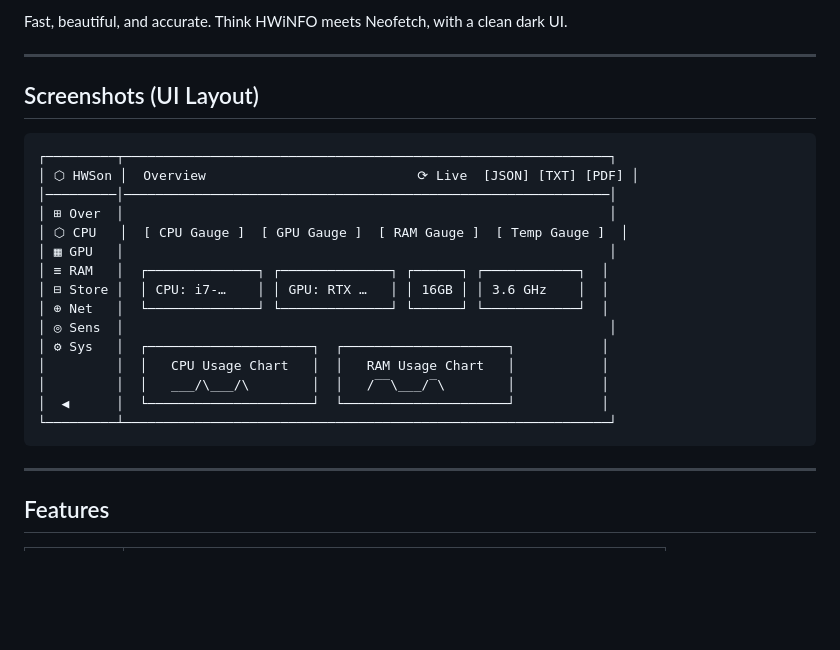
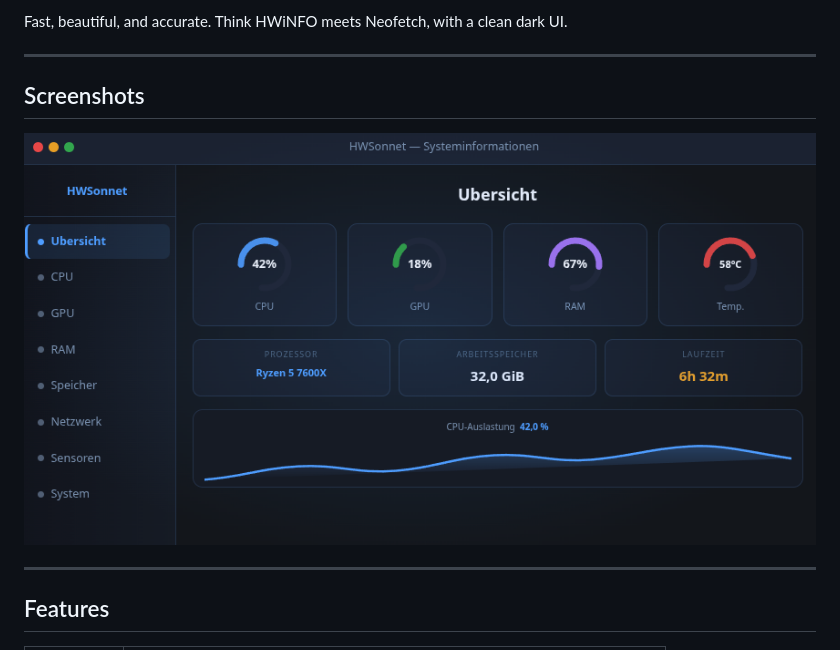
Before and after one commit to Varionetzwerk/hwsonnet, a Markdown page: README.md, the part around the change. GitHub-like rendering; pictures changed too: assets/screenshots/overview.png (added); blank space fills up the shorter version.

Commit message:
docs: echten Screenshot in README einfügen
Co-Authored-By: Claude Sonnet 4.6 <noreply@anthropic.com>

````diff
--- a/README.md
+++ b/README.md
@@ -6,25 +6,9 @@ Fast, beautiful, and accurate. Think HWiNFO meets Neofetch, with a clean dark UI
 
 ---
 
-## Screenshots (UI Layout)
+## Screenshots
 
-```
-┌─────────┬──────────────────────────────────────────────────────────────┐
-│ ⬡ HWSon │  Overview                           ⟳ Live  [JSON] [TXT] [PDF] │
-│─────────│──────────────────────────────────────────────────────────────│
-│ ⊞ Over  │                                                              │
-│ ⬡ CPU   │  [ CPU Gauge ]  [ GPU Gauge ]  [ RAM Gauge ]  [ Temp Gauge ]  │
-│ ▦ GPU   │                                                              │
-│ ≡ RAM   │  ┌──────────────┐ ┌──────────────┐ ┌──────┐ ┌────────────┐  │
-│ ⊟ Store │  │ CPU: i7-…    │ │ GPU: RTX …   │ │ 16GB │ │ 3.6 GHz    │  │
-│ ⊕ Net   │  └──────────────┘ └──────────────┘ └──────┘ └────────────┘  │
-│ ◎ Sens  │                                                              │
-│ ⚙ Sys   │  ┌─────────────────────┐  ┌─────────────────────┐           │
-│         │  │   CPU Usage Chart   │  │   RAM Usage Chart   │           │
-│         │  │   ___/\___/\        │  │   /‾‾\___/‾\        │           │
-│  ◀      │  └─────────────────────┘  └─────────────────────┘           │
-└─────────┴──────────────────────────────────────────────────────────────┘
-```
+![HWSonnet Übersicht](assets/screenshots/overview.png)
 
 ---
 
````
